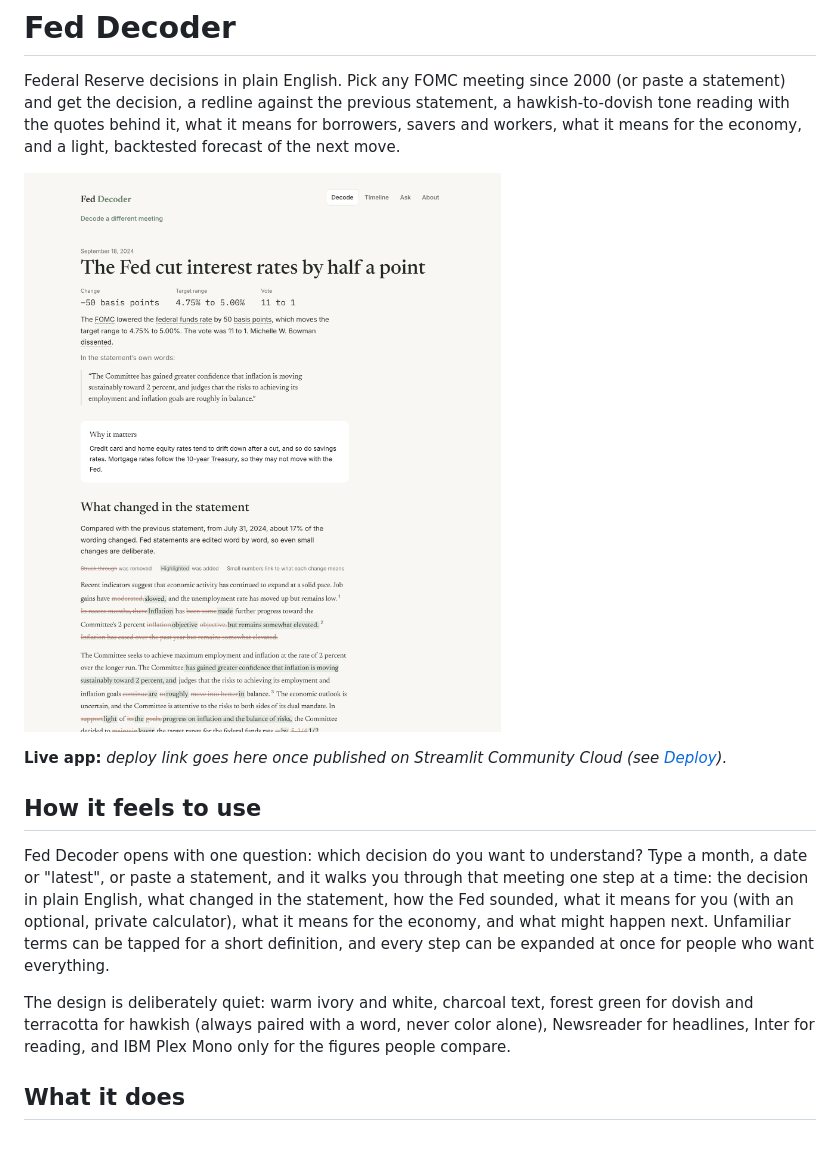
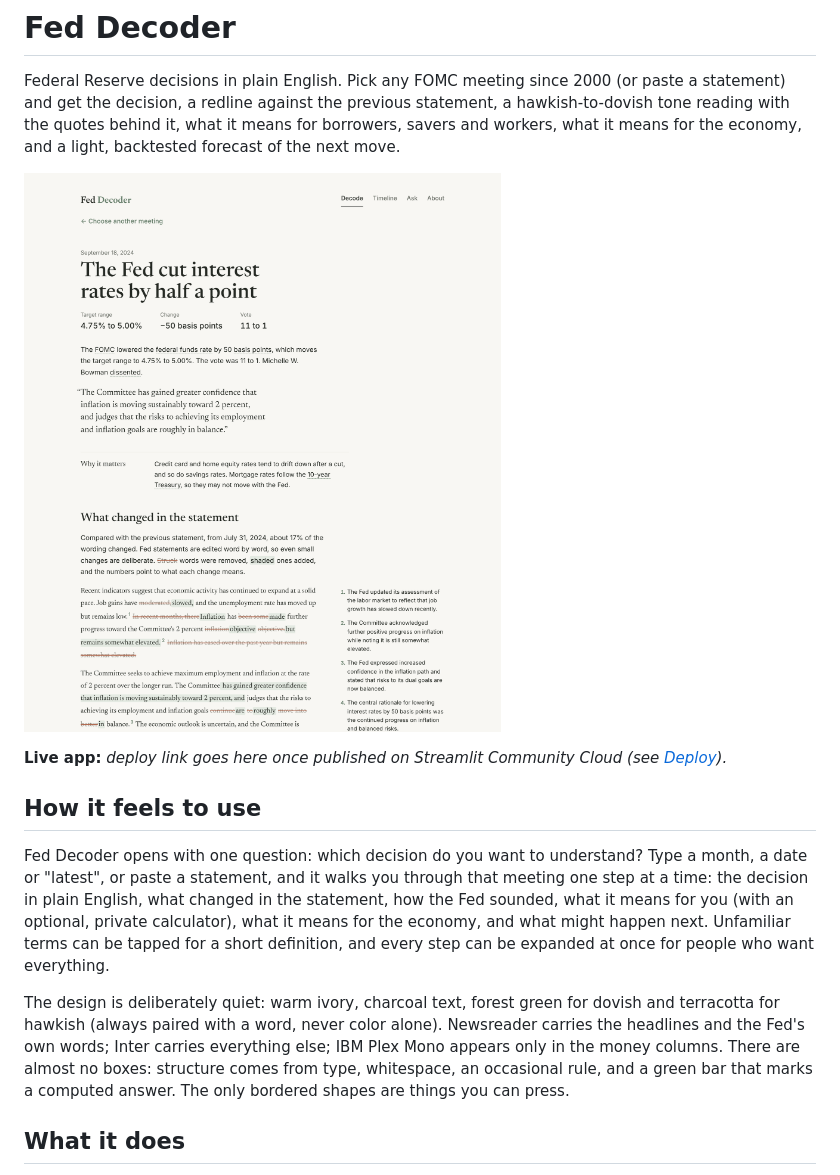
Before and after one commit to keithloboprabhu-cmd/fed-decoder, a Markdown page: README.md, the part around the change. Rendered like a GitHub page; pictures changed too: docs/screenshot.png; blank space fills up the shorter version.

```diff
--- a/README.md
+++ b/README.md
@@ -10,7 +10,7 @@ Federal Reserve decisions in plain English. Pick any FOMC meeting since 2000 (or
 
 Fed Decoder opens with one question: which decision do you want to understand? Type a month, a date or "latest", or paste a statement, and it walks you through that meeting one step at a time: the decision in plain English, what changed in the statement, how the Fed sounded, what it means for you (with an optional, private calculator), what it means for the economy, and what might happen next. Unfamiliar terms can be tapped for a short definition, and every step can be expanded at once for people who want everything.
 
-The design is deliberately quiet: warm ivory and white, charcoal text, forest green for dovish and terracotta for hawkish (always paired with a word, never color alone), Newsreader for headlines, Inter for reading, and IBM Plex Mono only for the figures people compare.
+The design is deliberately quiet: warm ivory, charcoal text, forest green for dovish and terracotta for hawkish (always paired with a word, never color alone). Newsreader carries the headlines and the Fed's own words; Inter carries everything else; IBM Plex Mono appears only in the money columns. There are almost no boxes: structure comes from type, whitespace, an occasional rule, and a green bar that marks a computed answer. The only bordered shapes are things you can press.
 
 ## What it does
 
```
Also changed, not shown: docs/home.png, 3 other files.
